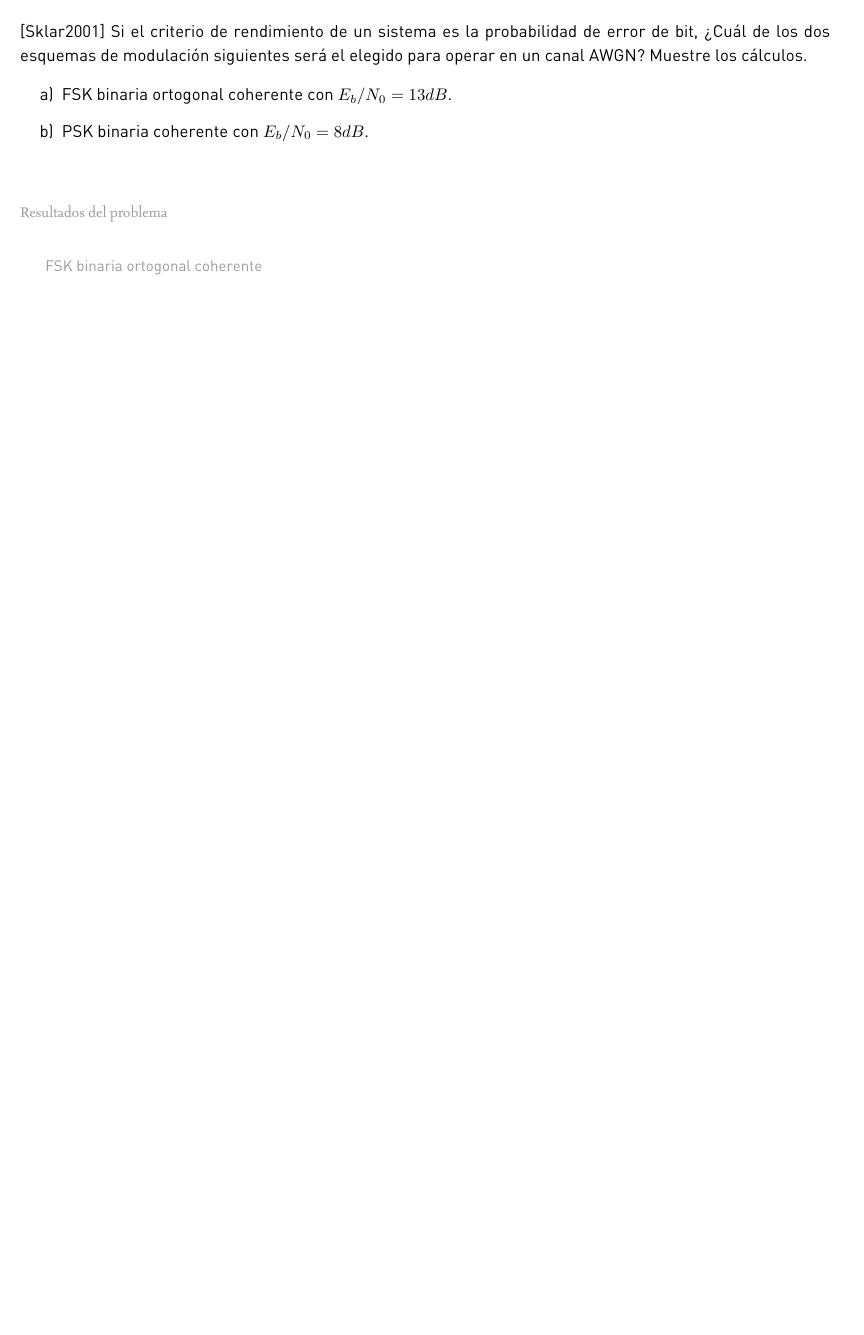
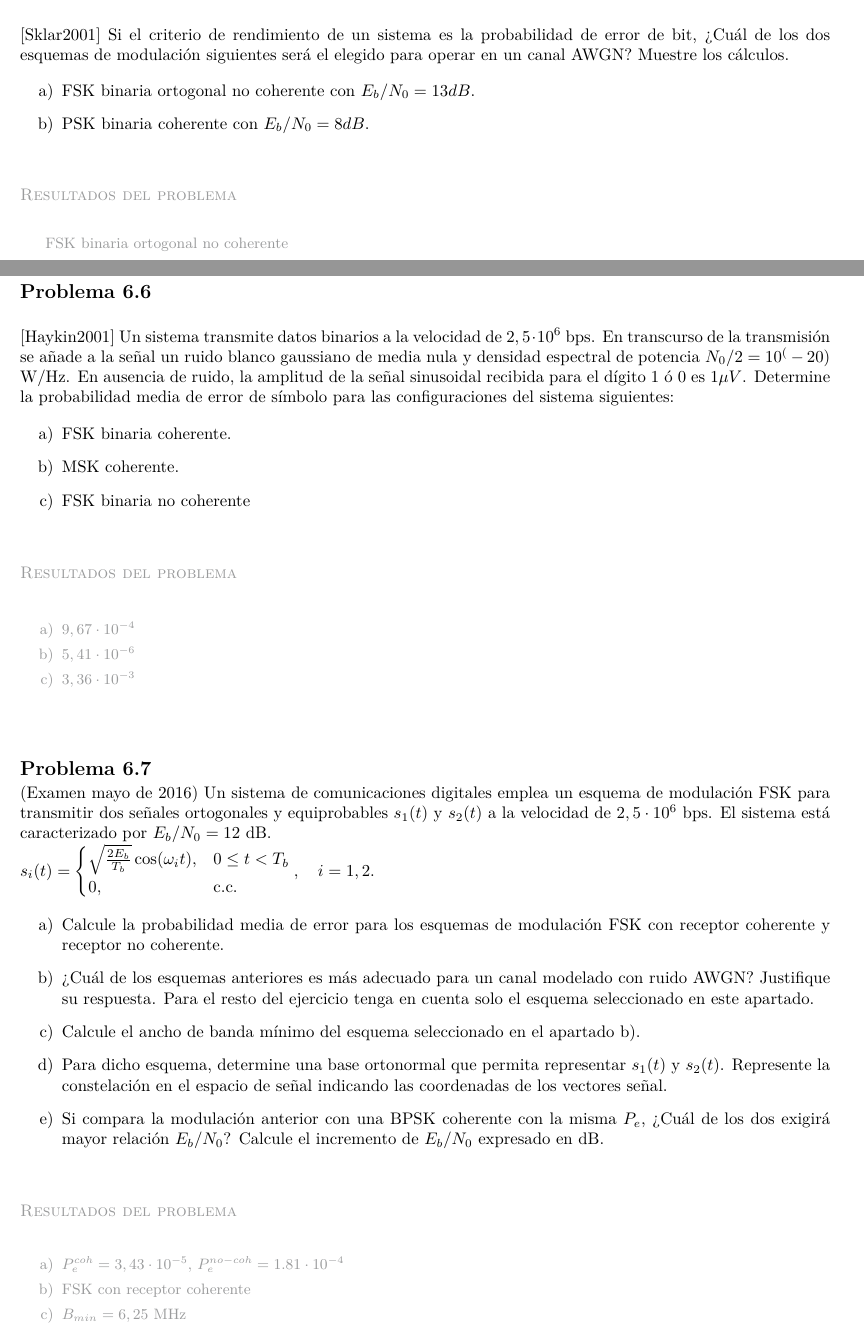
Before and after one commit to enriquealexandre/TeoriaDeLaComunicacion, a LaTeX document (Tema_6/Boletín/BoletinT6.tex): part of page 3 of 3 before the commit and two parts of pages 2 and 3 of 4 after it, the two joined at a grey line, cut so that both start at the same text, the shorter picture padded with empty space. The pictures show the PDF file Tema_6/Boletín/BoletinT6.pdf that the author committed with the source.

Commit message:
Actualizado boletín T6

```diff
--- a/Tema_6/Boletín/BoletinT6.tex
+++ b/Tema_6/Boletín/BoletinT6.tex
@@ -172,18 +172,17 @@ $\Delta \left ( \frac{E_s}{N_0} \right ) = 3.68 dB$
 \cite{Sklar} Si el criterio de rendimiento de un sistema es la probabilidad de error de bit, ¿Cuál de los dos esquemas de modulación siguientes será el elegido para operar en un canal AWGN? Muestre los cálculos.
 
 \begin{enumerate}
-	\item FSK binaria ortogonal coherente con $E_b/N_0 = 13 dB$.
+	\item FSK binaria ortogonal no coherente con $E_b/N_0 = 13 dB$.
 	\item PSK binaria coherente con $E_b/N_0 = 8 dB$.
 \end{enumerate}
 
 }
 {
 
-FSK binaria ortogonal coherente
+FSK binaria ortogonal no coherente
 }
 {
 
 	\cite{Sklar} If the performance criterion of a system is the bit error probability, which one of the following modulation schemes would be chosen to operate in an AWGN channel? Show the calculations.
 
 \begin{enumerate}
-	\item Coherent binary orthogonal FSK with $E_b/N_0 = 13 dB$.
@@ -198,0 +201,9 @@ Coherent binary orthogonal FSK
+\Problema{
+
+\cite{Haykin} 	Un sistema transmite datos binarios a la velocidad de $2,5 \cdot 10^6$ bps. En transcurso de la transmisión se añade a la señal un ruido blanco gaussiano de media nula y densidad espectral de potencia $N_0/2=10^(-20)$ W/Hz. En ausencia de ruido, la amplitud de la señal sinusoidal recibida para el dígito 1 ó 0 es $1 \mu V$. Determine la probabilidad media de error de símbolo para las configuraciones del sistema siguientes:
+
+\begin{enumerate}
+	\item FSK binaria coherente.
+	\item MSK coherente.
+	\item FSK binaria no coherente
+\end{enumerate}
@@ -198,0 +218,9 @@ Coherent binary orthogonal FSK
+\end{enumerate}
+}
+{
+
+\cite{Haykin} A system transmits binary data at a rate of $2.5 \cdot 10^6$ bps. During transmission, zero-mean additive white Gaussian noise with power spectral density $N_0/2 = 10^{-20}$ W/Hz is added to the signal. In the absence of noise, the amplitude of the received sinusoidal signal for digit 1 or 0 is $1\,\mu V$. Determine the average symbol error probability for the following system configurations:
+
+\begin{enumerate}
+	\item Coherent binary FSK.
+	\item Coherent MSK.
@@ -198,0 +237,31 @@ Coherent binary orthogonal FSK
+\end{enumerate}
+}
+
+\Problema{
+		(Examen mayo de 2016) Un sistema de comunicaciones digitales emplea un esquema de modulación FSK para transmitir dos señales ortogonales y equiprobables $s_1(t)$ y $s_2(t)$ a la velocidad de $2,5\cdot 10^6$ bps. El sistema está caracterizado por $E_b/N_0 = 12$ dB.
+
+$s_i (t) = \begin{cases} \sqrt{\frac{2E_b}{T_b}} \cos(\omega_i t), & 0 \leq t < T_b \\ 0, & \text{c.c.} \end{cases}, \quad i = 1,2.$
+
+\begin{enumerate}
+	\item Calcule la probabilidad media de error para los esquemas de modulación FSK con receptor coherente y receptor no coherente.
+	\item ¿Cuál de los esquemas anteriores es más adecuado para un canal modelado con ruido AWGN? Justifique su respuesta. Para el resto del ejercicio tenga en cuenta solo el esquema seleccionado en este apartado.
+	\item Calcule el ancho de banda mínimo del esquema seleccionado en el apartado b).
+	\item Para dicho esquema, determine una base ortonormal que permita representar $s_1(t)$ y $s_2(t)$. Represente la constelación en el espacio de señal indicando las coordenadas de los vectores señal.
+	\item Si compara la modulación anterior con una BPSK coherente con la misma $P_e$, ¿Cuál de los dos exigirá mayor relación $E_b/N_0$? Calcule el incremento de $E_b/N_0$ expresado en dB.
+\end{enumerate}
+}
+{
+\begin{enumerate}
+	\item $P_e^{coh} = 3,43 \cdot 10^{-5}$, $P_e^{no-coh} = 1.81 \cdot 10^{-4}$
+	\item FSK con receptor coherente
+	\item $B_{min} = 6,25$ MHz
+	\item Base: $s_1(t)$ y $s_2(t)$ normalizadas.
+	\item La FSK. Incremento de $E_b/N_0$ de $3$ dB.
+\end{enumerate}
+}
+{
+(May 2016 exam) A digital communications system uses an FSK modulation scheme to transmit two orthogonal and equiprobable signals, $s_1(t)$ and $s_2(t)$, at a rate of $2.5\cdot 10^6$ bps. The system is characterized by $E_b/N_0 = 12$ dB.
+
+$s_i (t) = \begin{cases} \sqrt{\frac{2E_b}{T_b}} \cos(\omega_i t), & 0 \leq t < T_b \\ 0, & \text{otherwise} \end{cases}, \quad i = 1,2.$
+
+\begin{enumerate}
@@ -199,3 +273,14 @@ Coherent binary orthogonal FSK
+\end{enumerate}
+}
+{
+\begin{enumerate}
+	\item $P_e^{coh} = 3.43 \cdot 10^{-5}$, $P_e^{no-coh} = 1.81 \cdot 10^{-4}$
+	\item FSK with coherent receiver
+	\item $B_{min} = 6.25$ MHz
+	\item Basis: normalized $s_1(t)$ and $s_2(t)$.
+	\item FSK. $E_b/N_0$ increase of $3$ dB.
+\end{enumerate}
+}
 
 
 \begin{thebibliography}{100}
```
Also changed, not shown: Tema_6/Boletín/BoletinT6.pdf, Tema_6/Boletín/BoletinT6_en.pdf, Tema_6/Boletín/BoletinT6.tex (28 more changed lines).
